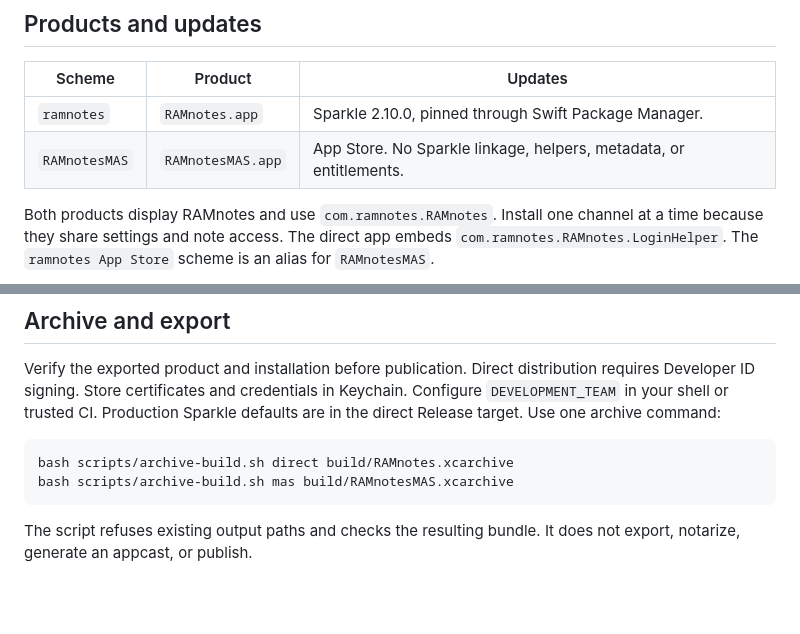
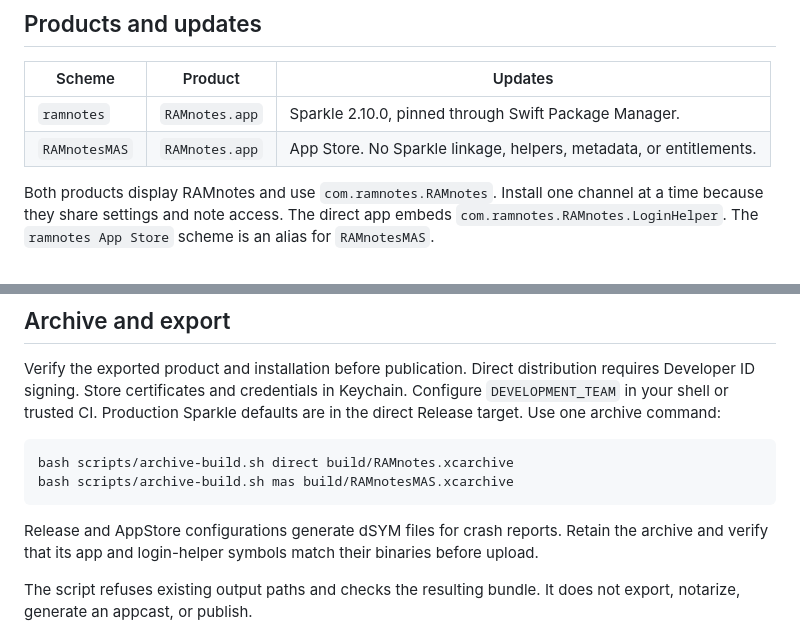
Before and after one commit to a-dev/ramnotes, a Markdown page: docs/build.md, 2 parts joined by grey strips. Rendered like a GitHub page; blank space fills up the shorter version.

````diff
--- a/docs/build.md
+++ b/docs/build.md
@@ -8,7 +8,7 @@ Both products target Apple Silicon and macOS 27.0 or later.
 | Scheme | Product | Updates |
 | --- | --- | --- |
 | `ramnotes` | `RAMnotes.app` | Sparkle 2.10.0, pinned through Swift Package Manager. |
-| `RAMnotesMAS` | `RAMnotesMAS.app` | App Store. No Sparkle linkage, helpers, metadata, or entitlements. |
+| `RAMnotesMAS` | `RAMnotes.app` | App Store. No Sparkle linkage, helpers, metadata, or entitlements. |
 
 Both products display RAMnotes and use `com.ramnotes.RAMnotes`. Install one channel at a time because they share settings and note access.
 The direct app embeds `com.ramnotes.RAMnotes.LoginHelper`.
@@ -88,6 +88,8 @@ Use one archive command:
 bash scripts/archive-build.sh direct build/RAMnotes.xcarchive
 bash scripts/archive-build.sh mas build/RAMnotesMAS.xcarchive
 ```
+
+Release and AppStore configurations generate dSYM files for crash reports. Retain the archive and verify that its app and login-helper symbols match their binaries before upload.
 
 The script refuses existing output paths and checks the resulting bundle.
 It does not export, notarize, generate an appcast, or publish.
````
Also changed, not shown: README.md (+77 -49 lines), docs/design/mas-listing-text.md (added, +83 -0 lines), docs/design/screenshots/control.jpg (added), 11 other files.
